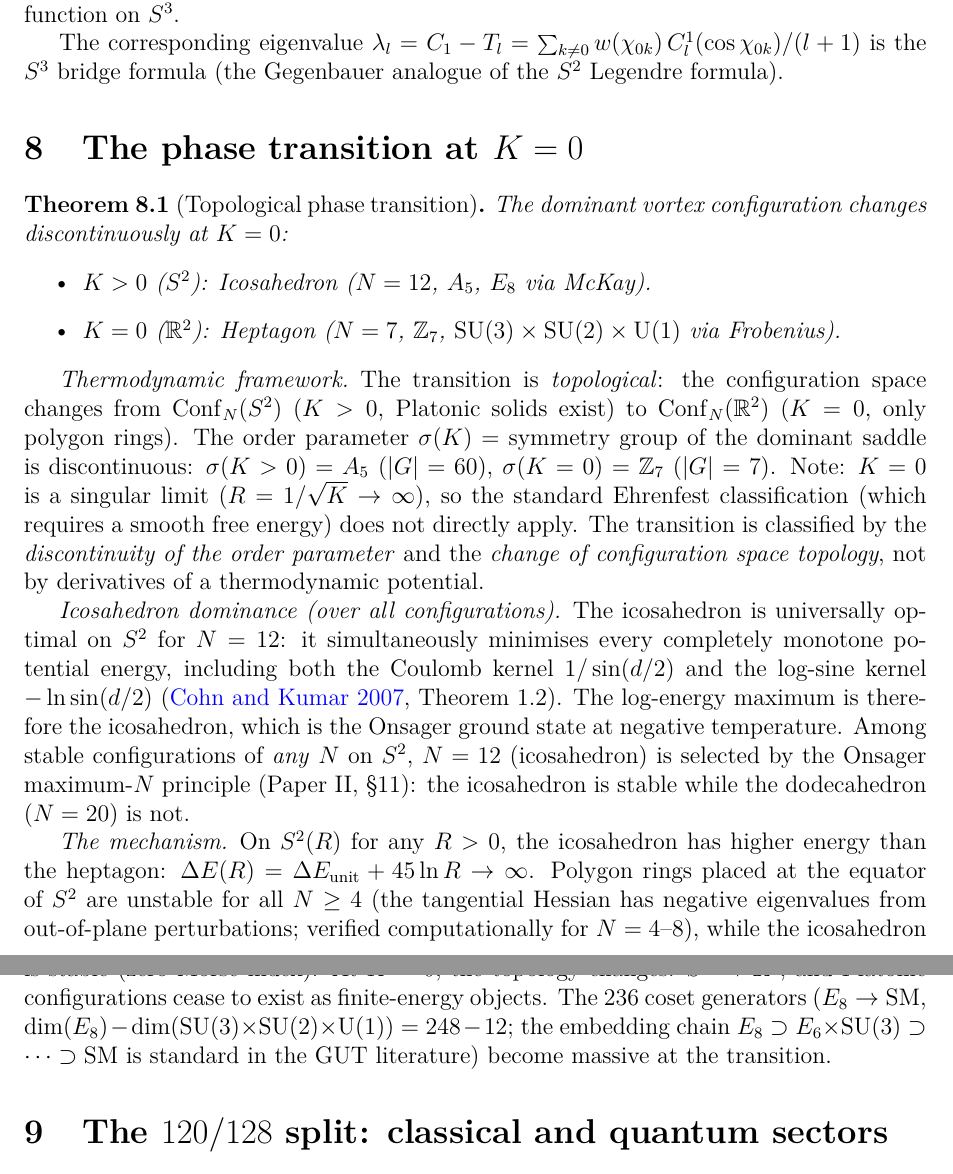
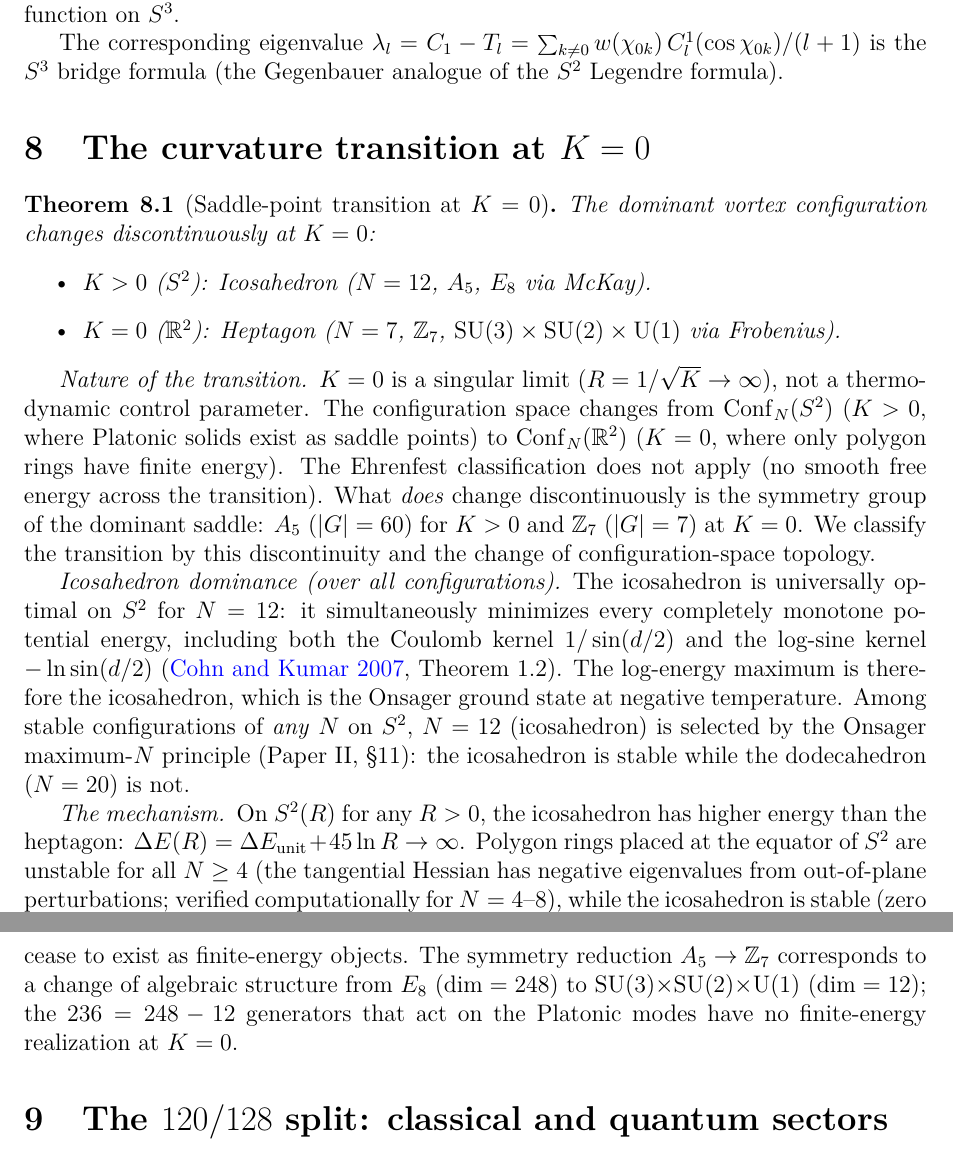
Before and after one commit to speagleg/polar-planetary-polygons, a LaTeX paper (latex/paper-5-s3-framework/main.tex): two parts of pages 5 and 6 of 11, joined at a grey line, cut so that both start at the same text. Compiled offline with pdfLaTeX.

Commit message:
fix: K=0 transition language — saddle-point transition, not phase transition
R5 fix #5: reviewers flagged that calling K=0 a "first-order topological
phase transition" was incorrect — K=0 is a singular limit (R→∞), not a
thermodynamic control parameter, and the Ehrenfest classification does
not apply.

Changes:
- Theorem title: "Topological phase transition" → "Saddle-point transition"
- Section title: "The phase transition at K=0" → "The curvature transition"
- Removed "Thermodynamic framework" heading and "order parameter" language
- "236 coset generators become massive" → "have no finite-energy realization"
- Consistent language across Papers IV, V-S3, overview, readers guide
- Companion left unchanged (pedagogical analogy for general readers)
- Cosmology "N-selection phase transition" left unchanged (genuine
  thermodynamic process with temperature and particle creation)

The mathematical content is unchanged: discontinuous symmetry change
A₅→Z₇, configuration space topology change, 248→12 dimensions.

Co-Authored-By: Claude Opus 4.6 (1M context) <noreply@anthropic.com>

```diff
--- a/latex/paper-5-s3-framework/main.tex
+++ b/latex/paper-5-s3-framework/main.tex
@@ -289,11 +289,11 @@ is the $S^3$ bridge formula (the Gegenbauer analogue of the
 $S^2$ Legendre formula).
 
 %% ====================================================================
-\section{The phase transition at $K = 0$}
+\section{The curvature transition at $K = 0$}
 \label{sec:phase-transition}
 %% ====================================================================
 
-\begin{theorem}[Topological phase transition]\label{thm:phase-transition}
+\begin{theorem}[Saddle-point transition at $K = 0$]\label{thm:phase-transition}
 The dominant vortex configuration changes discontinuously at $K = 0$:
 \begin{itemize}
 \item $K > 0$ ($S^2$): Icosahedron ($N = 12$, $A_5$, $E_8$ via McKay).
@@ -303,23 +303,24 @@ The dominant vortex configuration changes discontinuously at $K = 0$:
 \end{itemize}
 \end{theorem}
 
-\emph{Thermodynamic framework.}\enspace
-The transition is \emph{topological}: the configuration space changes
-from $\mathrm{Conf}_{N}(S^2)$ ($K > 0$, Platonic solids exist) to
-$\mathrm{Conf}_{N}(\mathbb{R}^2)$ ($K = 0$, only polygon rings).
-The order parameter $\sigma(K) = $ symmetry group of the dominant
-saddle is discontinuous: $\sigma(K > 0) = A_5$ ($|G| = 60$),
-$\sigma(K = 0) = \mathbb{Z}_7$ ($|G| = 7$).
-Note: $K = 0$ is a singular limit ($R = 1/\sqrt{K} \to \infty$),
-so the standard Ehrenfest classification (which requires a smooth
-free energy) does not directly apply.  The transition is classified
-by the \emph{discontinuity of the order parameter} and the
-\emph{change of configuration space topology}, not by derivatives of
-a thermodynamic potential.
+\emph{Nature of the transition.}\enspace
+$K = 0$ is a singular limit ($R = 1/\sqrt{K} \to \infty$),
+not a thermodynamic control parameter.
+The configuration space changes from $\mathrm{Conf}_{N}(S^2)$
+($K > 0$, where Platonic solids exist as saddle points) to
+$\mathrm{Conf}_{N}(\mathbb{R}^2)$
+($K = 0$, where only polygon rings have finite energy).
+The Ehrenfest classification does not apply (no smooth
+free energy across the transition).
+What \emph{does} change discontinuously is the symmetry group
+of the dominant saddle: $A_5$ ($|G| = 60$) for $K > 0$
+and $\mathbb{Z}_7$ ($|G| = 7$) at $K = 0$.
+We classify the transition by this discontinuity and
+the change of configuration-space topology.
 
 \emph{Icosahedron dominance (over all configurations).}\enspace
 The icosahedron is universally optimal on~$S^2$ for $N = 12$:
-it simultaneously minimises every completely monotone potential
+it simultaneously minimizes every completely monotone potential
 energy, including both the Coulomb kernel $1/\sin(d/2)$ and the
 log-sine kernel $-\ln\sin(d/2)$
 (\citealt{CohnKumar2007}, Theorem~1.2).
@@ -340,11 +341,11 @@ out-of-plane perturbations; verified computationally for $N = 4$--$8$),
 while the icosahedron is stable (zero Morse index).
 At $K = 0$, the topology changes: $S^2 \to \mathbb{R}^2$, and
 Platonic configurations cease to exist as finite-energy objects.
-The 236~coset generators ($E_8 \to \mathrm{SM}$,
-$\dim(E_8) - \dim(\mathrm{SU}(3){\times}\mathrm{SU}(2){\times}\mathrm{U}(1))
-= 248 - 12$; the embedding chain
-$E_8 \supset E_6 {\times} \mathrm{SU}(3) \supset \cdots \supset \mathrm{SM}$
-is standard in the GUT literature) become massive at the transition.
+The symmetry reduction $A_5 \to \mathbb{Z}_7$ corresponds
+to a change of algebraic structure from $E_8$ ($\dim = 248$) to
+$\mathrm{SU}(3) {\times} \mathrm{SU}(2) {\times} \mathrm{U}(1)$
+($\dim = 12$); the $236 = 248 - 12$ generators that act on the
+Platonic modes have no finite-energy realization at $K = 0$.
 
 %% ====================================================================
 \section{The $120/128$ split: classical and quantum sectors}
```
Also changed, not shown: latex/paper-0-overview/main.tex (+4 -4 lines), latex/paper-4-field-theory/main.tex (+7 -6 lines), latex/readers-guide/main.tex (+2 -2 lines).
